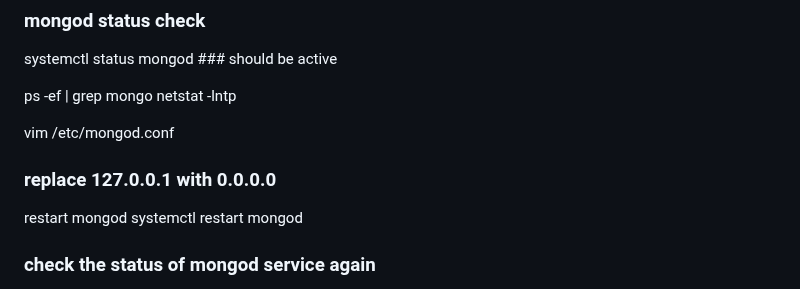
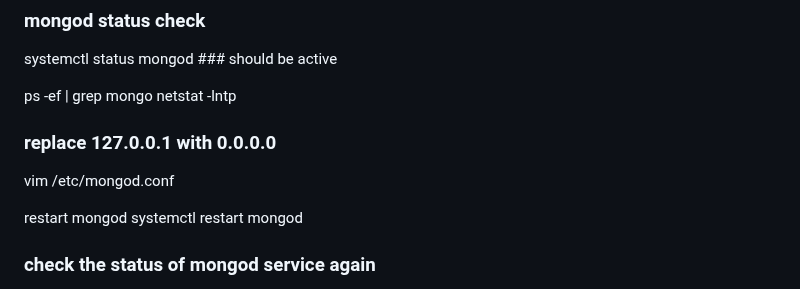
Before and after one commit to praneet1038/88s-mynotes, a Markdown page: Roboshop/mongodb.md, the part around the change. GitHub-like rendering.

```diff
--- a/mongodb.md
+++ b/Roboshop/mongodb.md
@@ -32,9 +32,8 @@ systemctl status mongod ### should be active
 ps -ef | grep mongo
 netstat -lntp
 
+### replace 127.0.0.1 with 0.0.0.0
 vim /etc/mongod.conf
-
-### replace 127.0.0.1 with 0.0.0.0
 
 restart mongod
 systemctl restart mongod
```
Also changed, not shown: Roboshop/catalogue-mongo-dataload.md (renamed from catalogue-mongo-dataload.md), Roboshop/catalogue.md (renamed from catalogue.md), Roboshop/image-1.png (renamed from image-1.png), Roboshop/image.png (renamed from image.png).
